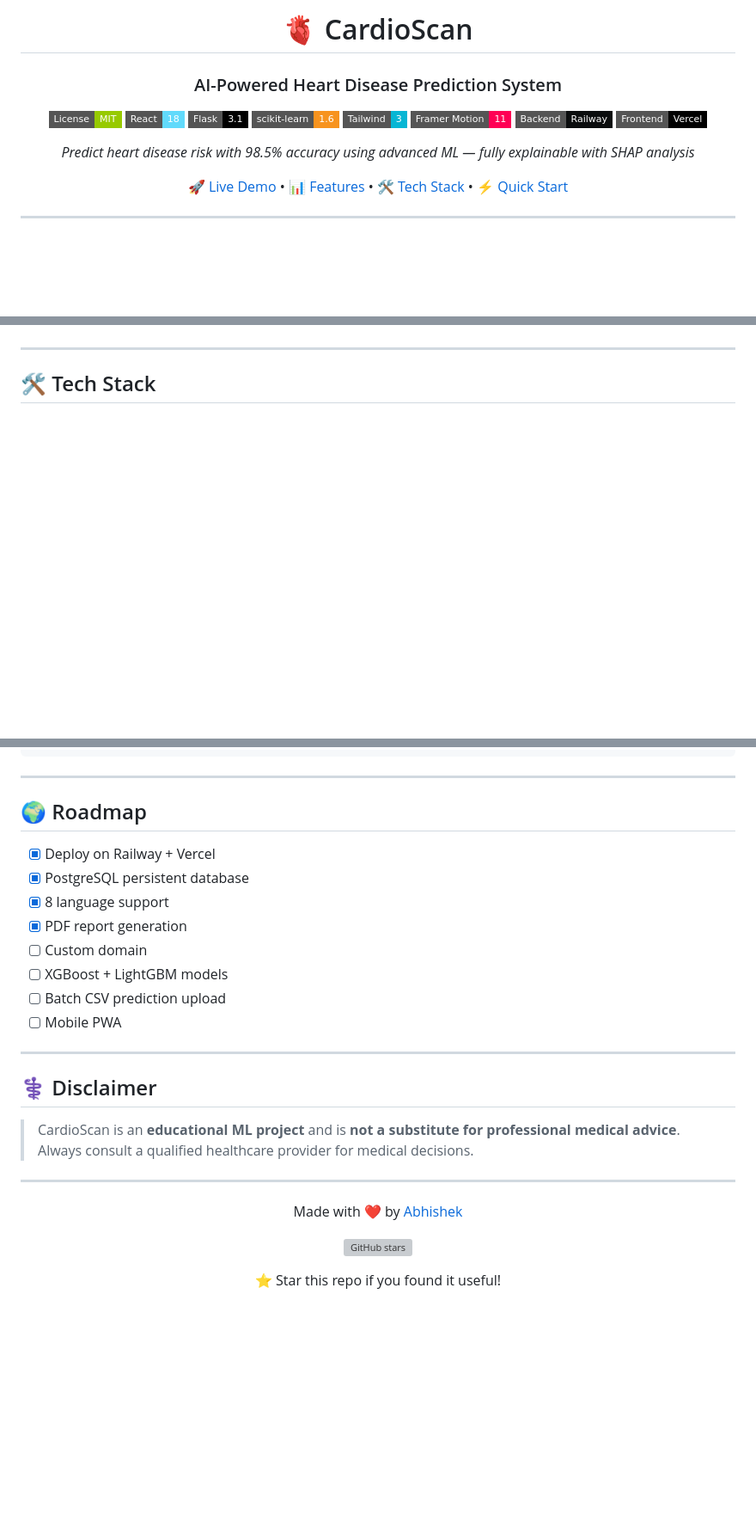
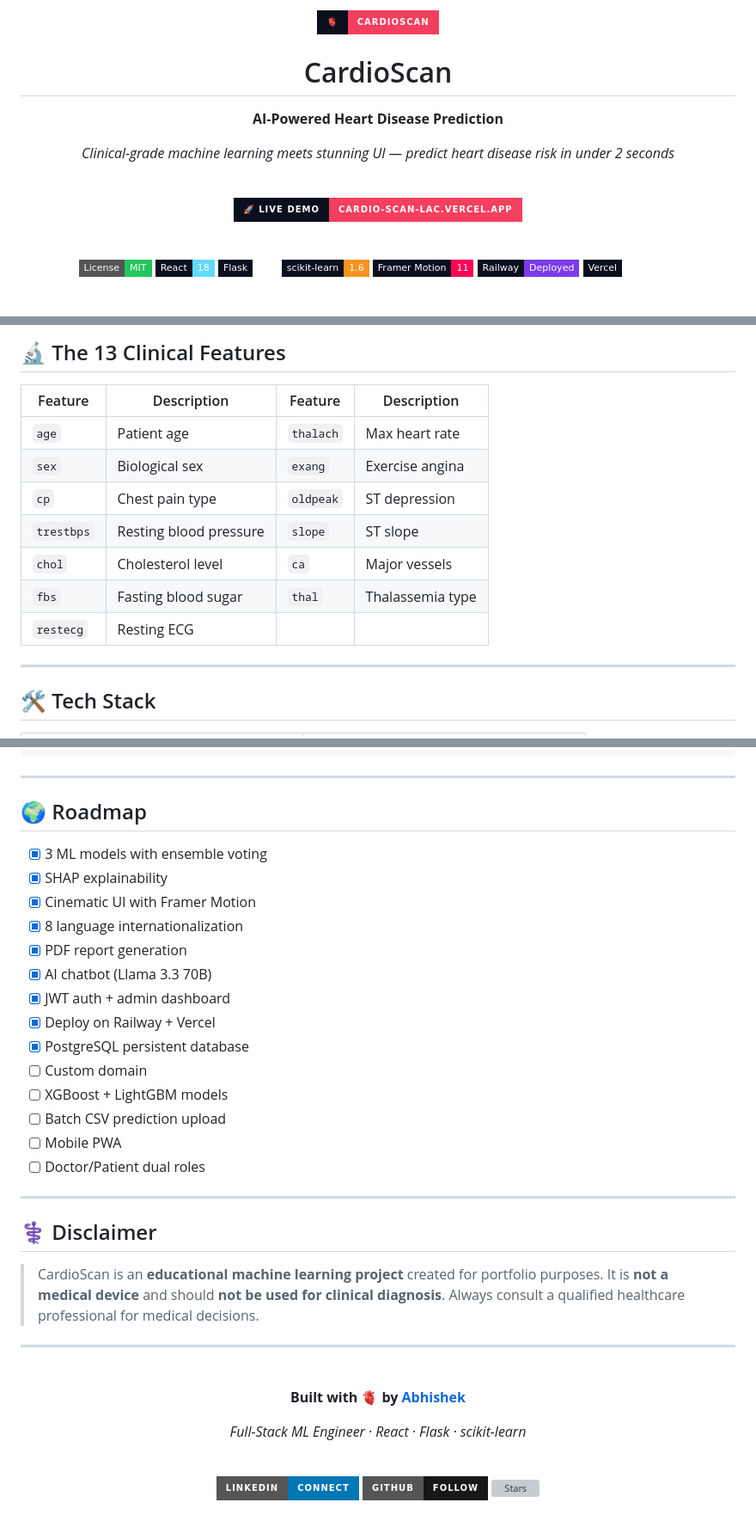
Before and after one commit to Abhis1905/CardioScan, a Markdown page: README.md, 3 parts joined by grey strips. Shown at 86% size. Rendered like a GitHub page; badges without logos; blank space fills up the shorter version; grey boxes are pictures that could not be loaded.

```diff
--- a/README.md
+++ b/README.md
@@ -4,16 +4,23 @@
 
-# 🫀 CardioScan
-### AI-Powered Heart Disease Prediction System
+<img width="80" src="https://img.shields.io/badge/%F0%9F%AB%80-CardioScan-f43f5e?style=for-the-badge&labelColor=0a0f1e&color=f43f5e" alt="logo"/>
 
-[![MIT License](https://img.shields.io/badge/License-MIT-green.svg?style=flat-square)](LICENSE)
-[![React](https://img.shields.io/badge/React-18-61DAFB?style=flat-square&logo=react)](https://reactjs.org)
-[![Flask](https://img.shields.io/badge/Flask-3.1-000000?style=flat-square&logo=flask)](https://flask.palletsprojects.com)
-[![scikit-learn](https://img.shields.io/badge/scikit--learn-1.6-F7931E?style=flat-square&logo=scikit-learn)](https://scikit-learn.org)
-[![TailwindCSS](https://img.shields.io/badge/Tailwind-3-06B6D4?style=flat-square&logo=tailwindcss)](https://tailwindcss.com)
-[![Framer Motion](https://img.shields.io/badge/Framer%20Motion-11-FF0055?style=flat-square&logo=framer)](https://www.framer.com/motion)
-[![Railway](https://img.shields.io/badge/Backend-Railway-0B0D0E?style=flat-square&logo=railway)](https://railway.app)
-[![Vercel](https://img.shields.io/badge/Frontend-Vercel-000000?style=flat-square&logo=vercel)](https://vercel.com)
+# CardioScan
 
-*Predict heart disease risk with 98.5% accuracy using advanced ML — fully explainable with SHAP analysis*
+**AI-Powered Heart Disease Prediction**
 
-[🚀 Live Demo](https://cardio-scan-lac.vercel.app) • [📊 Features](#features) • [🛠️ Tech Stack](#tech-stack) • [⚡ Quick Start](#quick-start)
+*Clinical-grade machine learning meets stunning UI — predict heart disease risk in under 2 seconds*
+
+<br/>
+
+[![Live Demo](https://img.shields.io/badge/🚀_Live_Demo-cardio--scan--lac.vercel.app-f43f5e?style=for-the-badge&labelColor=0a0f1e)](https://cardio-scan-lac.vercel.app)
+
+<br/>
+
+[![MIT License](https://img.shields.io/badge/License-MIT-22c55e?style=flat-square)](LICENSE)
+[![React](https://img.shields.io/badge/React-18-61DAFB?style=flat-square&logo=react&logoColor=61DAFB&labelColor=0a0f1e)](https://reactjs.org)
+[![Flask](https://img.shields.io/badge/Flask-3.1-ffffff?style=flat-square&logo=flask&logoColor=white&labelColor=0a0f1e)](https://flask.palletsprojects.com)
+[![scikit-learn](https://img.shields.io/badge/scikit--learn-1.6-F7931E?style=flat-square&logo=scikit-learn&logoColor=F7931E&labelColor=0a0f1e)](https://scikit-learn.org)
+[![Framer Motion](https://img.shields.io/badge/Framer_Motion-11-FF0055?style=flat-square&logo=framer&logoColor=FF0055&labelColor=0a0f1e)](https://www.framer.com/motion)
+[![Railway](https://img.shields.io/badge/Railway-Deployed-7c3aed?style=flat-square&logo=railway&logoColor=white&labelColor=0a0f1e)](https://railway.app)
+[![Vercel](https://img.shields.io/badge/Vercel-Deployed-ffffff?style=flat-square&logo=vercel&logoColor=white&labelColor=0a0f1e)](https://vercel.com)
+
@@ -54,3 +110,14 @@
+## 🔬 The 13 Clinical Features
+
+| Feature | Description | Feature | Description |
+|---------|-------------|---------|-------------|
+| `age` | Patient age | `thalach` | Max heart rate |
+| `sex` | Biological sex | `exang` | Exercise angina |
+| `cp` | Chest pain type | `oldpeak` | ST depression |
+| `trestbps` | Resting blood pressure | `slope` | ST slope |
+| `chol` | Cholesterol level | `ca` | Major vessels |
+| `fbs` | Fasting blood sugar | `thal` | Thalassemia type |
+| `restecg` | Resting ECG | | |
 
 ---
 
@@ -136,29 +220,43 @@ CardioScan/
 
 ## 🌍 Roadmap
 
+- [x] 3 ML models with ensemble voting
+- [x] SHAP explainability
+- [x] Cinematic UI with Framer Motion
+- [x] 8 language internationalization
+- [x] PDF report generation
+- [x] AI chatbot (Llama 3.3 70B)
+- [x] JWT auth + admin dashboard
 - [x] Deploy on Railway + Vercel
 - [x] PostgreSQL persistent database
-- [x] 8 language support
-- [x] PDF report generation
 - [ ] Custom domain
 - [ ] XGBoost + LightGBM models
 - [ ] Batch CSV prediction upload
 - [ ] Mobile PWA
+- [ ] Doctor/Patient dual roles
 
 ---
 
 ## ⚕️ Disclaimer
 
-> CardioScan is an **educational ML project** and is **not a substitute for professional medical advice**. Always consult a qualified healthcare provider for medical decisions.
+> CardioScan is an **educational machine learning project** created for portfolio purposes. It is **not a medical device** and should **not be used for clinical diagnosis**. Always consult a qualified healthcare professional for medical decisions.
 
 ---
 
 <div align="center">
 
-Made with ❤️ by [Abhishek](https://www.linkedin.com/in/1905-abhishek/)
+<br/>
 
-[![GitHub stars](https://img.shields.io/github/stars/Abhis1905/CardioScan?style=social)](https://github.com/Abhis1905/CardioScan)
+**Built with 🫀 by [Abhishek](https://www.linkedin.com/in/1905-abhishek/)**
 
-⭐ Star this repo if you found it useful!
+*Full-Stack ML Engineer · React · Flask · scikit-learn*
+
+<br/>
+
+[![LinkedIn](https://img.shields.io/badge/LinkedIn-Connect-0077B5?style=for-the-badge&logo=linkedin&logoColor=white)](https://www.linkedin.com/in/1905-abhishek/)
+[![GitHub](https://img.shields.io/badge/GitHub-Follow-181717?style=for-the-badge&logo=github&logoColor=white)](https://github.com/Abhis1905)
+[![Stars](https://img.shields.io/github/stars/Abhis1905/CardioScan?style=for-the-badge&logo=github&logoColor=white&label=Star%20this%20repo&color=f43f5e&labelColor=0a0f1e)](https://github.com/Abhis1905/CardioScan)
+
+<br/>
 
 </div>
```
Also changed, not shown: other parts of README.md (+136 -70 lines).
